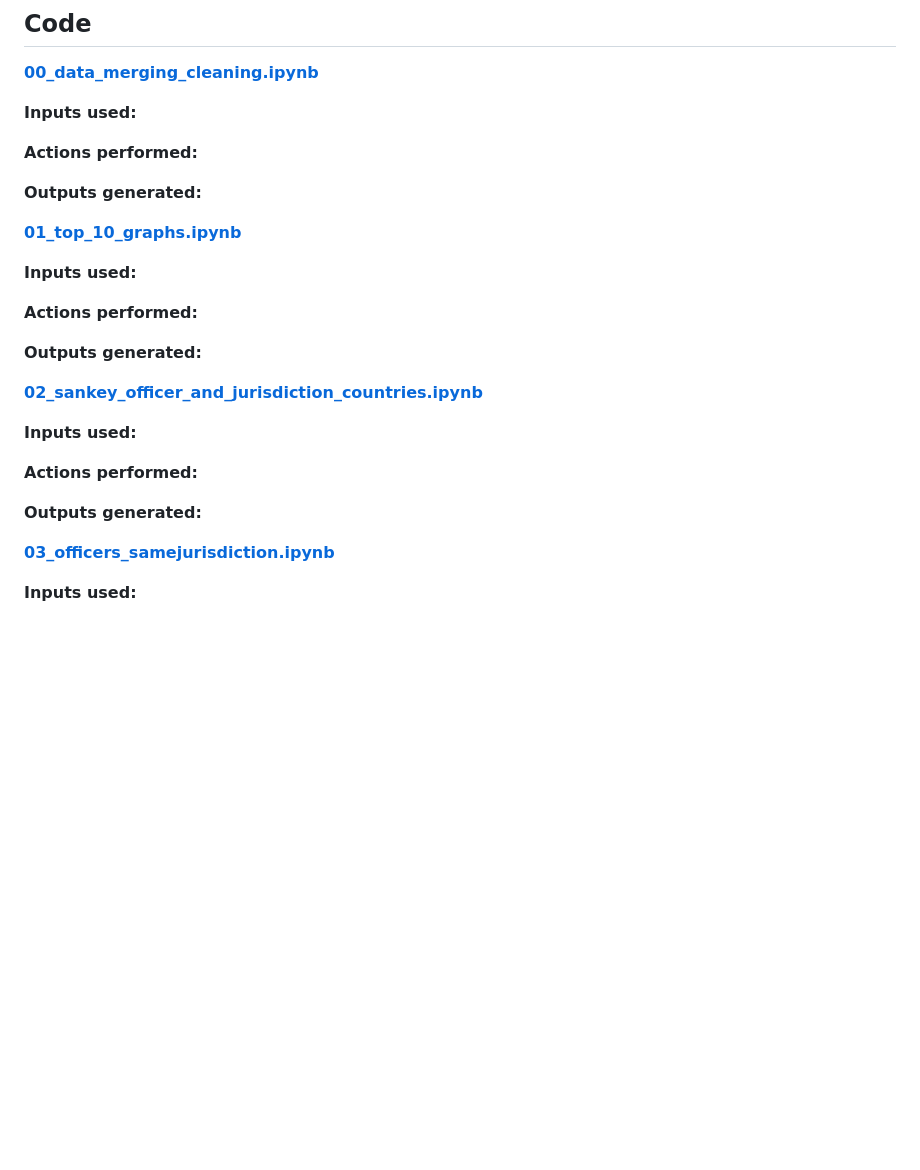
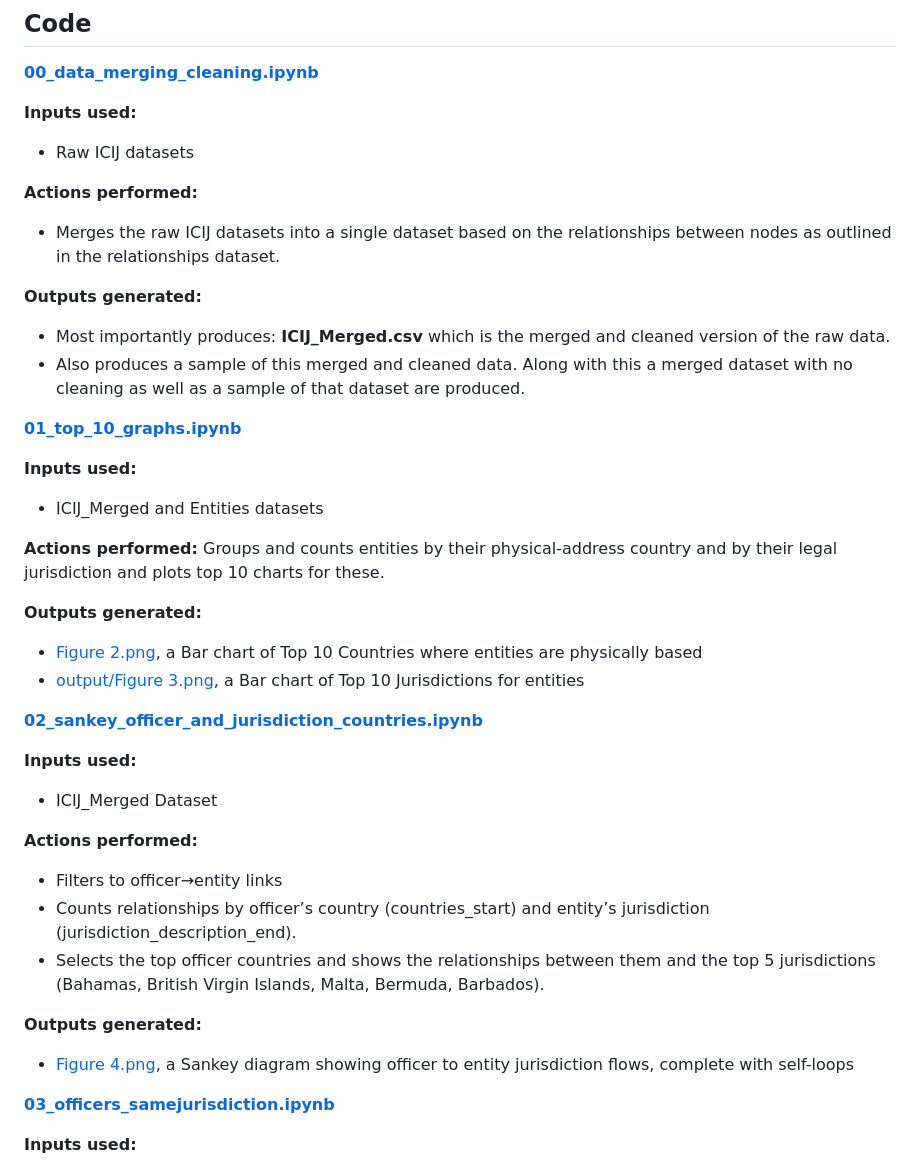
Before and after one commit to malachaiahyo/QSS-20-Final-Project, a Markdown page: README.md, the part around the change. GitHub-like rendering; blank space fills up the shorter version.

```diff
--- a/README.md
+++ b/README.md
@@ -19,26 +19,39 @@ Our merged and cleaned version of these datasets is stored in the cloud via Goog
 **[00_data_merging_cleaning.ipynb](https://github.com/malachaiahyo/QSS-20-Final-Project/blob/main/code/00_data_merging_cleaning.ipynb)**
 
 **Inputs used:**
+- Raw ICIJ datasets
 
 **Actions performed:**
+- Merges the raw ICIJ datasets into a single dataset based on the relationships between nodes as outlined in the relationships dataset.
 
 **Outputs generated:**
+- Most importantly produces: **ICIJ_Merged.csv** which is the merged and cleaned version of the raw data.
+- Also produces a sample of this merged and cleaned data. Along with this a merged dataset with no cleaning as well as a sample of that dataset are produced.
 
 **[01_top_10_graphs.ipynb](https://github.com/malachaiahyo/QSS-20-Final-Project/blob/main/code/01_top_10_graphs.ipynb)**
 
 **Inputs used:**
+- ICIJ_Merged and Entities datasets
 
 **Actions performed:**
+Groups and counts entities by their physical‐address country and by their legal jurisdiction and plots top 10 charts for these.
 
 **Outputs generated:**
+- [Figure 2.png](https://github.com/malachaiahyo/QSS-20-Final-Project/blob/main/output/Figure%202.png), a Bar chart of Top 10 Countries where entities are physically based
+- [output/Figure 3.png](https://github.com/malachaiahyo/QSS-20-Final-Project/blob/main/output/Figure%203.png), a Bar chart of Top 10 Jurisdictions for entities
 
 **[02_sankey_officer_and_jurisdiction_countries.ipynb](https://github.com/malachaiahyo/QSS-20-Final-Project/blob/main/code/02_sankey_officer_and_jurisdiction_countries.ipynb)**
 
 **Inputs used:**
+- ICIJ_Merged Dataset
 
 **Actions performed:**
+- Filters to officer→entity links
+- Counts relationships by officer’s country (countries_start) and entity’s jurisdiction (jurisdiction_description_end).
+- Selects the top officer countries and shows the relationships between them and the top 5 jurisdictions (Bahamas, British Virgin Islands, Malta, Bermuda, Barbados).
 
 **Outputs generated:**
+- [Figure 4.png](https://github.com/malachaiahyo/QSS-20-Final-Project/blob/main/output/Figure%204.png), a Sankey diagram showing officer to entity jurisdiction flows, complete with self-loops
 
 **[03_officers_samejurisdiction.ipynb](https://github.com/malachaiahyo/QSS-20-Final-Project/blob/main/code/03_officers_samejurisdiction.ipynb)**
 
```
